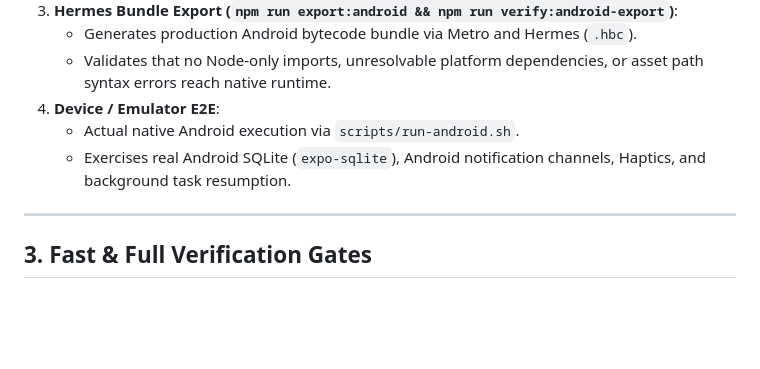
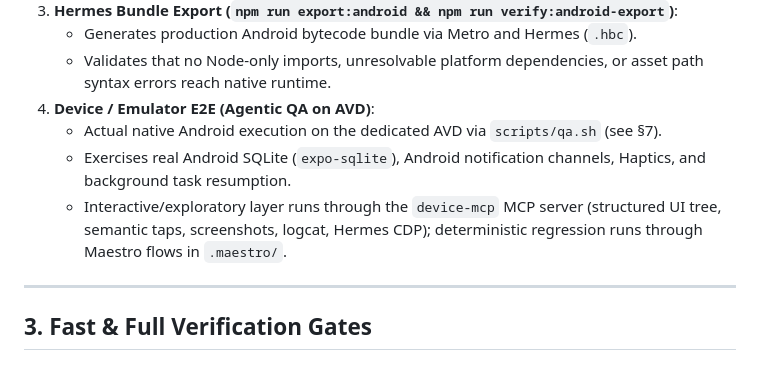
Before and after one commit to BenedettiLucca/iron-log, a Markdown page: docs/qa/agent-workflow.md, the part around one of its changes. GitHub-like rendering; blank space fills up the shorter version.

```diff
--- a/docs/qa/agent-workflow.md
+++ b/docs/qa/agent-workflow.md
@@ -30,9 +30,10 @@ Understanding the boundary of each test tier avoids false confidence and brittle
 3. **Hermes Bundle Export (`npm run export:android && npm run verify:android-export`)**:
    - Generates production Android bytecode bundle via Metro and Hermes (`.hbc`).
    - Validates that no Node-only imports, unresolvable platform dependencies, or asset path syntax errors reach native runtime.
-4. **Device / Emulator E2E**:
-   - Actual native Android execution via `scripts/run-android.sh`.
+4. **Device / Emulator E2E (Agentic QA on AVD)**:
+   - Actual native Android execution on the dedicated AVD via `scripts/qa.sh` (see §7).
    - Exercises real Android SQLite (`expo-sqlite`), Android notification channels, Haptics, and background task resumption.
+   - Interactive/exploratory layer runs through the `device-mcp` MCP server (structured UI tree, semantic taps, screenshots, logcat, Hermes CDP); deterministic regression runs through Maestro flows in `.maestro/`.
 
 ---
 
```
Also changed, not shown: other parts of docs/qa/agent-workflow.md (+49 -0 lines).
